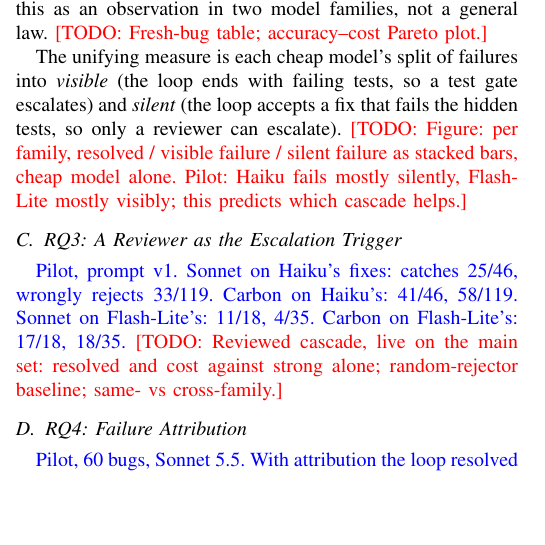
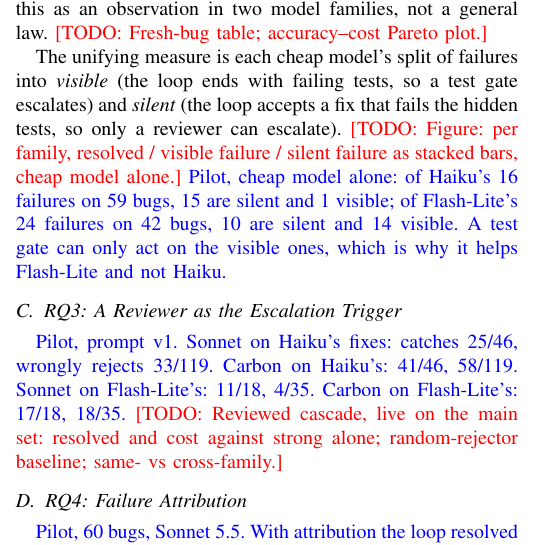
Before and after one commit to NileetSavale/ai-loop-runner, a LaTeX paper (paper/main.tex): part of one column of page 2 of 3, cut so that both start at the same text, the shorter picture padded with empty space. Compiled offline with pdfLaTeX.

Commit message:
Paper: put the measured visible-vs-silent split in place of the unchecked claim

```diff
--- a/paper/main.tex
+++ b/paper/main.tex
@@ -153,7 +153,9 @@
 The unifying measure is each cheap model's split of failures into \emph{visible} (the loop ends with failing
 tests, so a test gate escalates) and \emph{silent} (the loop accepts a fix that fails the hidden tests, so only a
 reviewer can escalate). \todo{Figure: per family, resolved / visible failure / silent failure as stacked bars, cheap
-model alone. Pilot: Haiku fails mostly silently, Flash-Lite mostly visibly; this predicts which cascade helps.}
+model alone.} \pilot{Pilot, cheap model alone: of Haiku's 16 failures on 59 bugs, 15 are silent and 1 visible; of
+Flash-Lite's 24 failures on 42 bugs, 10 are silent and 14 visible. A test gate can only act on the visible ones, which
+is why it helps Flash-Lite and not Haiku.}
 
 \subsection{RQ3: A Reviewer as the Escalation Trigger}
 \pilot{Pilot, prompt v1. Sonnet on Haiku's fixes: catches 25/46, wrongly rejects 33/119. Carbon on Haiku's: 41/46,
```
